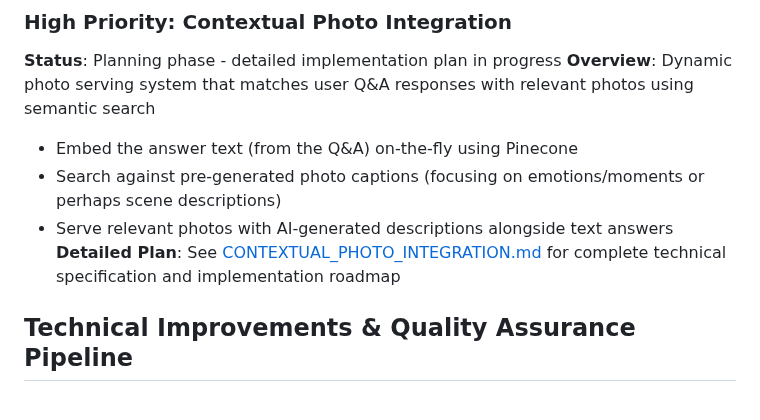
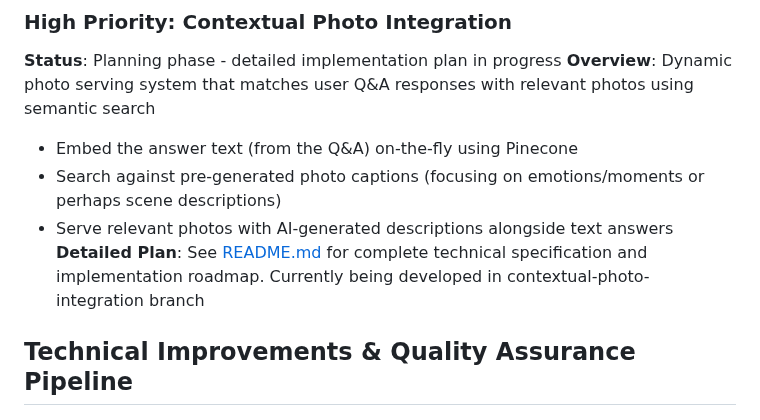
Before and after one commit to Adas-Spark/code, a Markdown page: PROJECT_STATUS.md, the part around the change. Rendered like a GitHub page.

Commit message:
docs: Update PROJECT_STATUS.md to reference contextual photo integration dev branch

```diff
--- a/PROJECT_STATUS.md
+++ b/PROJECT_STATUS.md
@@ -53,7 +53,7 @@ Ada's Spark Memory Engine is a semantic search system that allows users to ask q
 - Embed the answer text (from the Q&A) on-the-fly using Pinecone
 - Search against pre-generated photo captions (focusing on emotions/moments or perhaps scene descriptions)
 - Serve relevant photos with AI-generated descriptions alongside text answers
-**Detailed Plan**: See [CONTEXTUAL_PHOTO_INTEGRATION.md](./CONTEXTUAL_PHOTO_INTEGRATION.md) for complete technical specification and implementation roadmap
+**Detailed Plan**: See [README.md](/AG_system/contextual_photo_integration/README.md) for complete technical specification and implementation roadmap. Currently being developed in contextual-photo-integration branch
 
 
 ## Technical Improvements & Quality Assurance Pipeline
```
